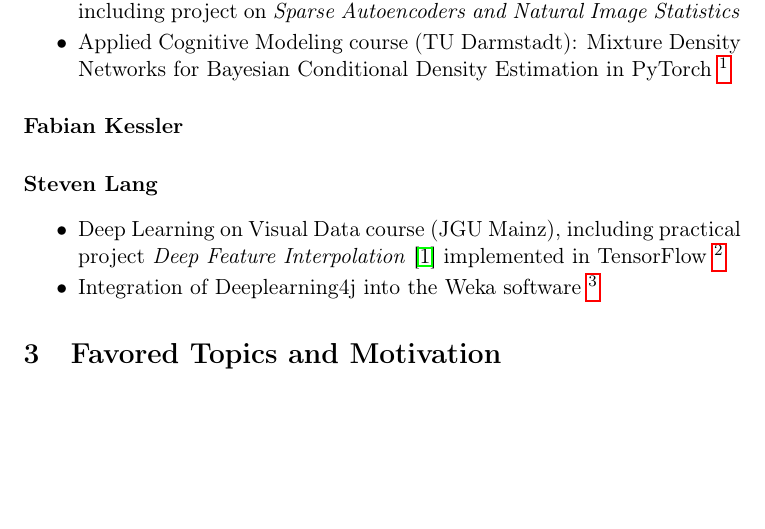
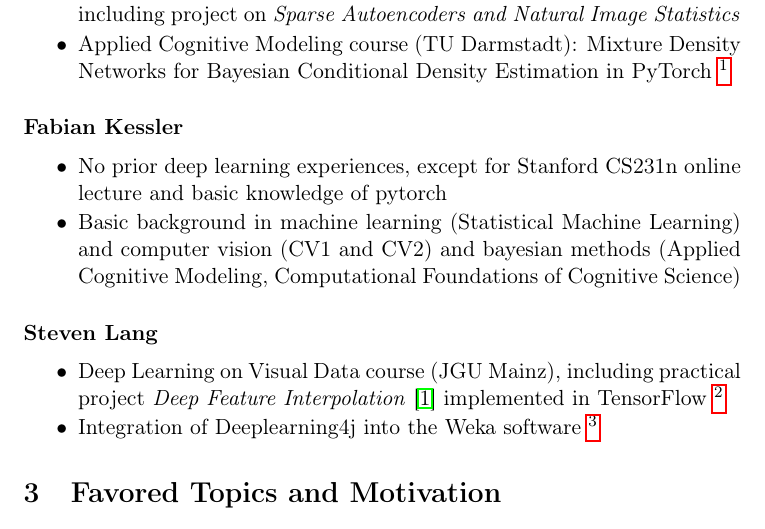
Before and after one commit to braun-steven/atrous-monodepth, a LaTeX document (proposal/proposal.tex): part of page 2 of 3, cut so that both start at the same text, the shorter picture padded with empty space. Compiled offline with pdfLaTeX.

Commit message:
added my information (prior dl experience)

```diff
--- a/proposal/proposal.tex
+++ b/proposal/proposal.tex
@@ -35,6 +35,11 @@ The following quickly summarizes our prior experience in the field of deep learn
     \item Applied Cognitive Modeling course (TU Darmstadt): Mixture Density Networks for Bayesian Conditional Density Estimation in PyTorch \footnote{\url{https://github.com/compercept/acm2017_abc}}
 \end{itemize}
 \paragraph{Fabian Kessler}
+\begin{itemize}
+    \setlength\itemsep{-0.25em}
+    \item No prior deep learning experiences, except for Stanford CS231n online lecture and basic knowledge of pytorch
+    \item Basic background in machine learning (Statistical Machine Learning) and computer vision (CV1 and CV2) and bayesian methods (Applied Cognitive Modeling, Computational Foundations of Cognitive Science)
+\end{itemize}
 \paragraph{Steven Lang}
 \begin{itemize}
 	\setlength\itemsep{-0.25em}
```
